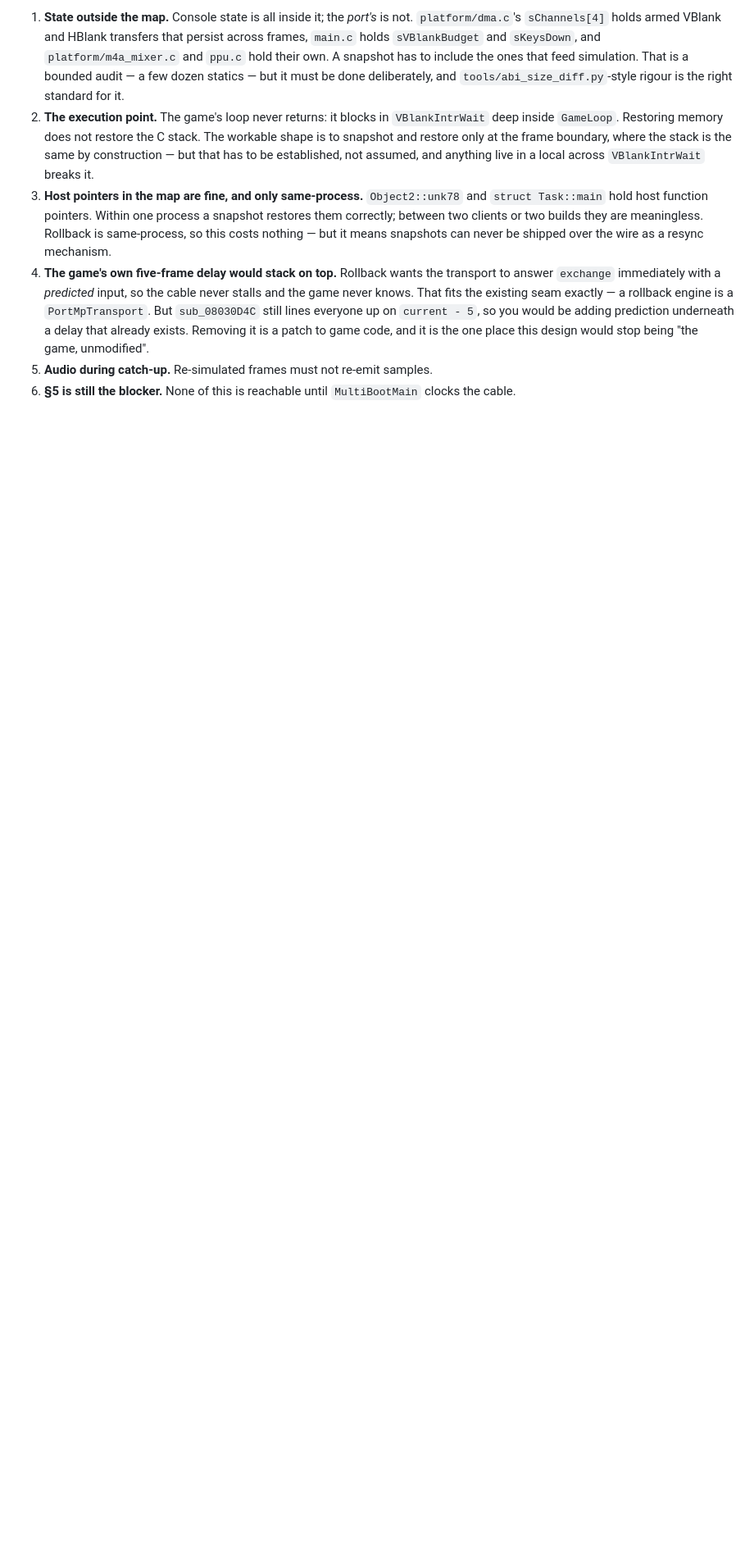
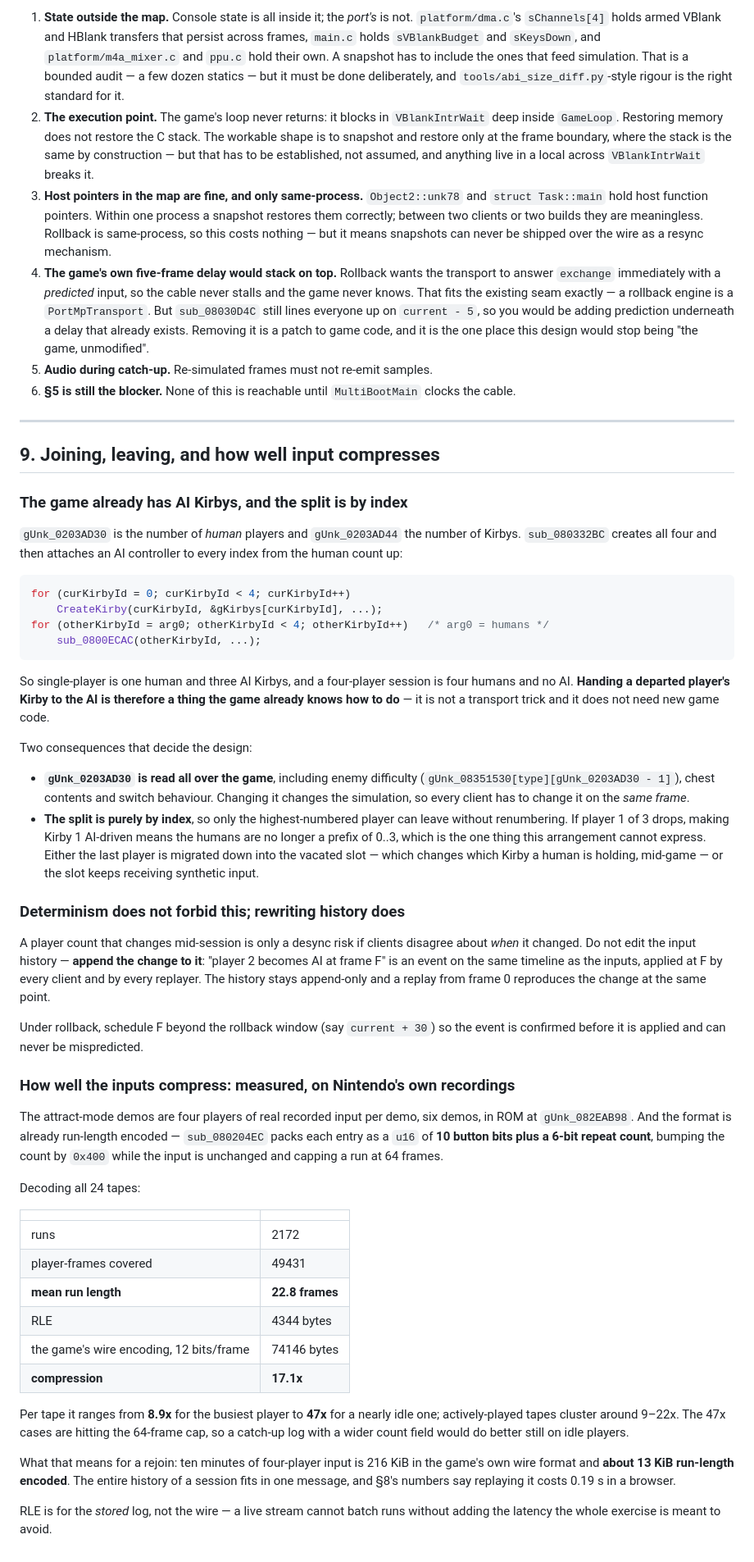
Before and after one commit to sh1ftmaker/katam-port, a Markdown page: docs/MULTIPLAYER.md, the part around the change. Shown at 82% size. GitHub-like rendering; blank space fills up the shorter version.

Commit message:
Joining and leaving: the game has AI Kirbys, and Nintendo already RLE'd input
Three findings, all from the decompilation rather than from reasoning about it.

The AI takeover is already there.  gUnk_0203AD30 is the human player count and
gUnk_0203AD44 the number of Kirbys; sub_080332BC creates all four and attaches
an AI controller to every index from the human count up, which is why
single-player is one human and three AI Kirbys.  So handing a departed player's
Kirby to the AI needs no new game code.

But the split is purely by index, so only the highest-numbered player can leave
cleanly.  If player 1 of 3 drops, the humans stop being a prefix of 0..3 and
this arrangement cannot express it -- either migrate the last player down into
the vacated slot, which changes which Kirby a human is holding mid-game, or
keep feeding that slot synthetic input.  And gUnk_0203AD30 feeds enemy
difficulty (gUnk_08351530[type][gUnk_0203AD30 - 1]), chests and switches, so
changing it changes the simulation and every client must change it on the same
frame.

Determinism does not forbid a changing player count -- rewriting history does.
Append the change to the timeline rather than editing it: "player 2 becomes AI
at frame F" is an event applied at F by every client and every replayer.  Under
rollback, schedule F beyond the rollback window so it cannot be mispredicted.

And the input compression question has a measured answer, because the game
already does it.  sub_080204EC packs input as a u16 of 10 button bits plus a
6-bit repeat count, capped at 64 frames, and the attract-mode demos at
gUnk_082EAB98 are 24 tapes of real recorded four-player input.  Decoded:

  2172 runs over 49431 player-frames, mean run 22.8 frames
  4344 bytes RLE against 74146 at the game's 12 bits/frame  =  17.1x

Per tape, 8.9x for the busiest player to 47x for a nearly idle one, with active
play clustering 9-22x.  The 47x cases are hitting the 64-frame cap, so a wider
count field would do better on idle players.

Ten minutes of four-player input is 216 KiB on the wire and about 13 KiB
stored.  A whole session's history fits in one message, and §8 says replaying
it costs 0.19 s in a browser.

Co-Authored-By: Claude Opus 5 <noreply@anthropic.com>

````diff
--- a/docs/MULTIPLAYER.md
+++ b/docs/MULTIPLAYER.md
@@ -714,3 +714,82 @@ Not the snapshot and not the speed.
 5. **Audio during catch-up.** Re-simulated frames must not re-emit samples.
 6. **§5 is still the blocker.** None of this is reachable until `MultiBootMain`
    clocks the cable.
+
+---
+
+## 9. Joining, leaving, and how well input compresses
+
+### The game already has AI Kirbys, and the split is by index
+
+`gUnk_0203AD30` is the number of *human* players and `gUnk_0203AD44` the number
+of Kirbys. `sub_080332BC` creates all four and then attaches an AI controller to
+every index from the human count up:
+
+```c
+for (curKirbyId = 0; curKirbyId < 4; curKirbyId++)
+    CreateKirby(curKirbyId, &gKirbys[curKirbyId], ...);
+for (otherKirbyId = arg0; otherKirbyId < 4; otherKirbyId++)   /* arg0 = humans */
+    sub_0800ECAC(otherKirbyId, ...);
+```
+
+So single-player is one human and three AI Kirbys, and a four-player session is
+four humans and no AI. **Handing a departed player's Kirby to the AI is
+therefore a thing the game already knows how to do** — it is not a transport
+trick and it does not need new game code.
+
+Two consequences that decide the design:
+
+- **`gUnk_0203AD30` is read all over the game**, including enemy difficulty
+  (`gUnk_08351530[type][gUnk_0203AD30 - 1]`), chest contents and switch
+  behaviour. Changing it changes the simulation, so every client has to change
+  it on the *same frame*.
+- **The split is purely by index**, so only the highest-numbered player can
+  leave without renumbering. If player 1 of 3 drops, making Kirby 1 AI-driven
+  means the humans are no longer a prefix of 0..3, which is the one thing this
+  arrangement cannot express. Either the last player is migrated down into the
+  vacated slot — which changes which Kirby a human is holding, mid-game — or
+  the slot keeps receiving synthetic input.
+
+### Determinism does not forbid this; rewriting history does
+
+A player count that changes mid-session is only a desync risk if clients
+disagree about *when* it changed. Do not edit the input history — **append the
+change to it**: "player 2 becomes AI at frame F" is an event on the same
+timeline as the inputs, applied at F by every client and by every replayer.
+The history stays append-only and a replay from frame 0 reproduces the change
+at the same point.
+
+Under rollback, schedule F beyond the rollback window (say `current + 30`) so
+the event is confirmed before it is applied and can never be mispredicted.
+
+### How well the inputs compress: measured, on Nintendo's own recordings
+
+The attract-mode demos are four players of real recorded input per demo, six
+demos, in ROM at `gUnk_082EAB98`. And the format is already run-length encoded
+— `sub_080204EC` packs each entry as a `u16` of **10 button bits plus a 6-bit
+repeat count**, bumping the count by `0x400` while the input is unchanged and
+capping a run at 64 frames.
+
+Decoding all 24 tapes:
+
+| | |
+|---|---|
+| runs | 2172 |
+| player-frames covered | 49431 |
+| **mean run length** | **22.8 frames** |
+| RLE | 4344 bytes |
+| the game's wire encoding, 12 bits/frame | 74146 bytes |
+| **compression** | **17.1x** |
+
+Per tape it ranges from **8.9x** for the busiest player to **47x** for a nearly
+idle one; actively-played tapes cluster around 9–22x. The 47x cases are hitting
+the 64-frame cap, so a catch-up log with a wider count field would do better
+still on idle players.
+
+What that means for a rejoin: ten minutes of four-player input is 216 KiB in the
+game's own wire format and **about 13 KiB run-length encoded**. The entire
+history of a session fits in one message, and §8's numbers say replaying it
+costs 0.19 s in a browser.
+
+RLE is for the *stored* log, not the wire — a live stream cannot batch runs
+without adding the latency the whole exercise is meant to avoid.
````
